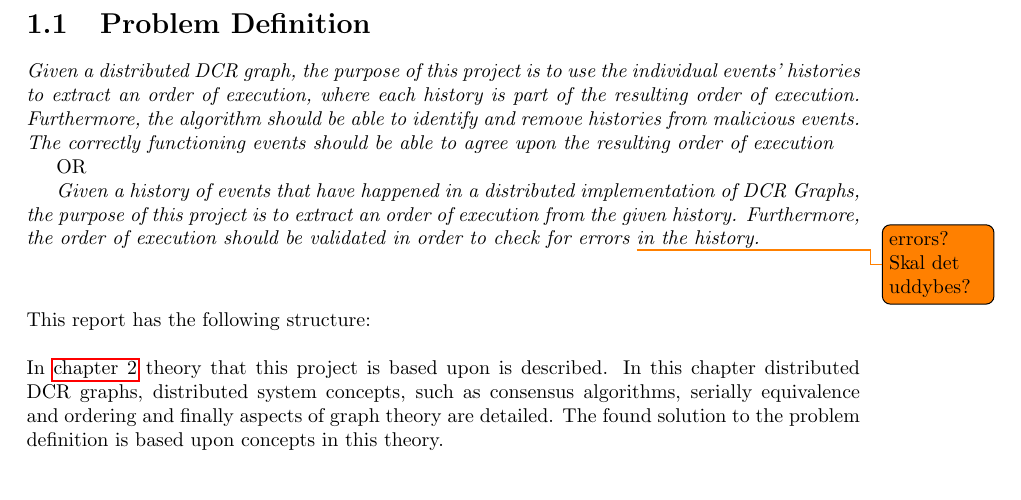
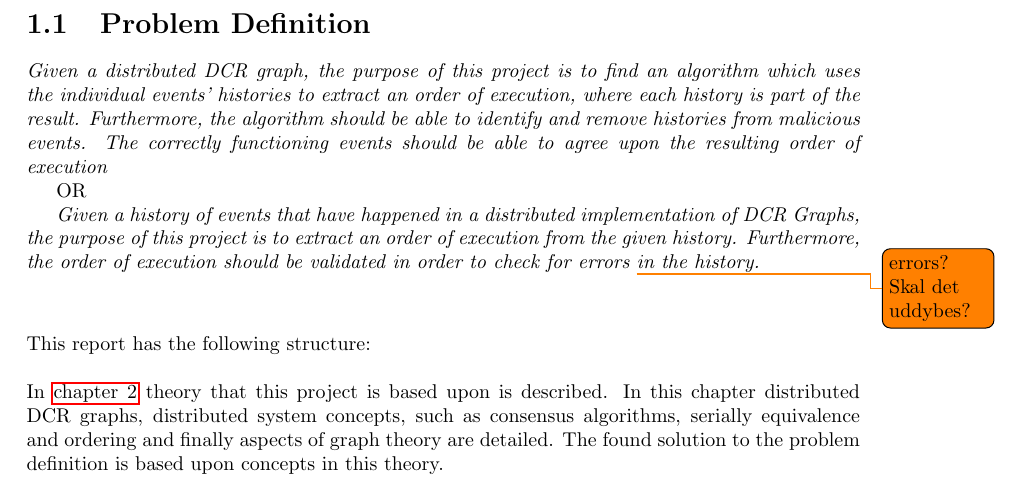
Before and after one commit to mikaellindemann/Distributed-Consensus, a LaTeX document (doc/texv2/DistributedConsensus.tex, which reads doc/texv2/2problemdefinition/problemdefinition.tex): part of page 5 of 29, cut so that both start at the same text. Compiled offline with pdfLaTeX.

Commit message:
small fixes to the problem def

```diff
--- a/doc/texv2/2problemdefinition/problemdefinition.tex
+++ b/doc/texv2/2problemdefinition/problemdefinition.tex
@@ -1,7 +1,7 @@
 % !TeX root = ../DistributedConsensus.tex
 % !TeX spellcheck = en_GB
 \section{Problem Definition} % Husk overgang med amerikansk lærebogsafsnit
-	\textit{Given a distributed DCR graph, the purpose of this project is to use the individual events' histories to extract an order of execution, where each history is part of the resulting order of execution. Furthermore, the algorithm should be able to identify and remove histories from malicious events. The correctly functioning events should be able to agree upon the resulting order of execution}
+	\textit{Given a distributed DCR graph, the purpose of this project is to find an algorithm which uses the individual events' histories to extract an order of execution, where each history is part of the result. Furthermore, the algorithm should be able to identify and remove histories from malicious events. The correctly functioning events should be able to agree upon the resulting order of execution}
 
 	OR
 
```
